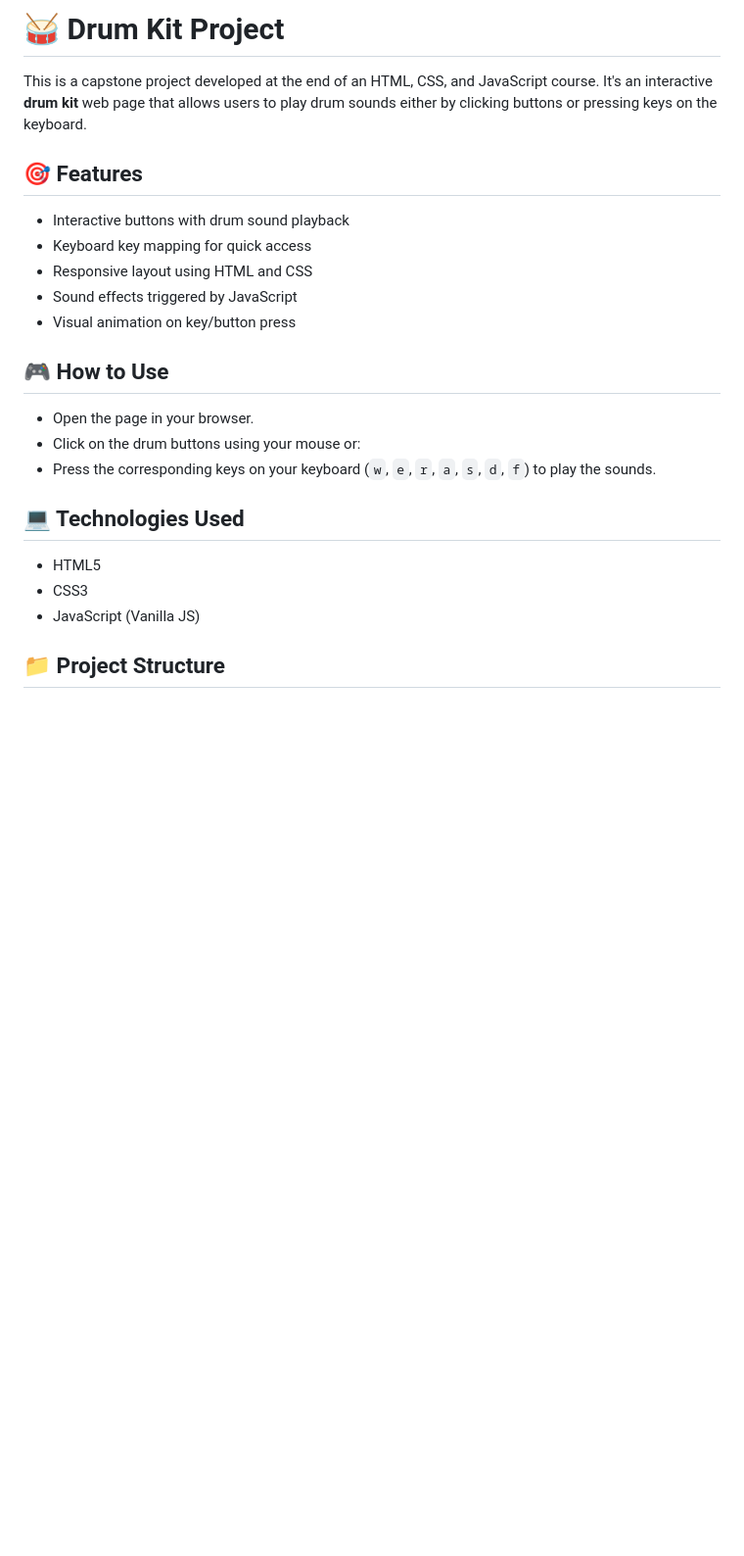
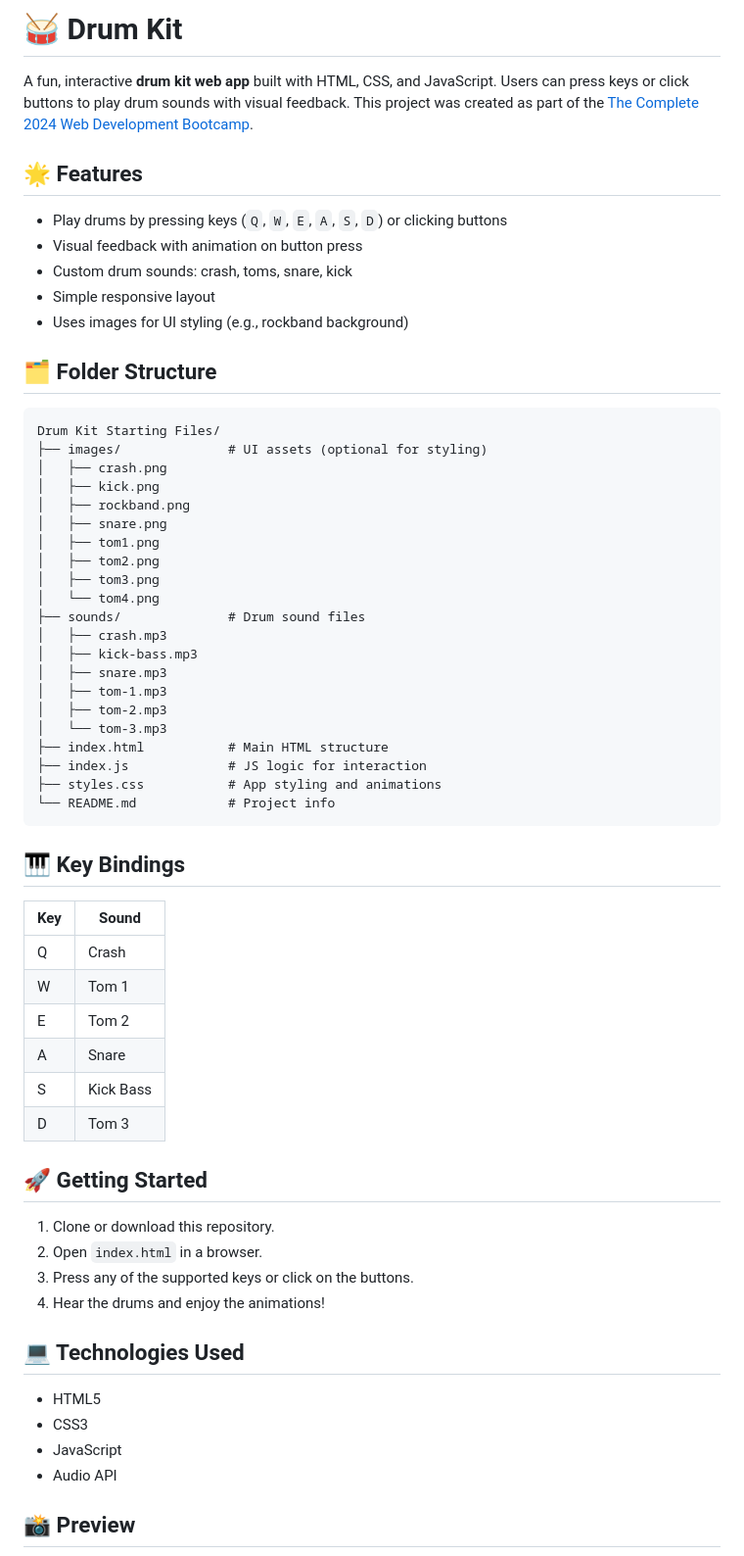
Before and after one commit to gusavila/drumkit, a Markdown page: README.md, the part around the change printed below. Shown: that part at 98% size. Rendered like a GitHub page; blank space fills up the shorter version.

Commit message:
docs: update README with project details and course reference
- Added project description, features, and folder structure
- Included key bindings and usage instructions
- Referenced the Udemy Web Development Bootcamp by Dr. Angela Yu

````diff
--- a/README.md
+++ b/README.md
@@ -1,26 +1,65 @@
-# 🥁 Drum Kit Project
+# 🥁 Drum Kit
 
-This is a capstone project developed at the end of an HTML, CSS, and JavaScript course. It's an interactive **drum kit** web page that allows users to play drum sounds either by clicking buttons or pressing keys on the keyboard.
+A fun, interactive **drum kit web app** built with HTML, CSS, and JavaScript. Users can press keys or click buttons to play drum sounds with visual feedback. This project was created as part of the [The Complete 2024 Web Development Bootcamp](https://www.udemy.com/course/the-complete-web-development-bootcamp/).
 
-## 🎯 Features
+## 🌟 Features
 
-- Interactive buttons with drum sound playback
-- Keyboard key mapping for quick access
-- Responsive layout using HTML and CSS
-- Sound effects triggered by JavaScript
-- Visual animation on key/button press
+- Play drums by pressing keys (`Q`, `W`, `E`, `A`, `S`, `D`) or clicking buttons
+- Visual feedback with animation on button press
+- Custom drum sounds: crash, toms, snare, kick
+- Simple responsive layout
+- Uses images for UI styling (e.g., rockband background)
 
-## 🎮 How to Use
+## 🗂️ Folder Structure
 
-- Open the page in your browser.
-- Click on the drum buttons using your mouse or:
-- Press the corresponding keys on your keyboard (`w`, `e`, `r`, `a`, `s`, `d`, `f`) to play the sounds.
+```
+Drum Kit Starting Files/
+├── images/              # UI assets (optional for styling)
+│   ├── crash.png
+│   ├── kick.png
+│   ├── rockband.png
+│   ├── snare.png
+│   ├── tom1.png
+│   ├── tom2.png
+│   ├── tom3.png
+│   └── tom4.png
+├── sounds/              # Drum sound files
+│   ├── crash.mp3
+│   ├── kick-bass.mp3
+│   ├── snare.mp3
+│   ├── tom-1.mp3
+│   ├── tom-2.mp3
+│   └── tom-3.mp3
+├── index.html           # Main HTML structure
+├── index.js             # JS logic for interaction
+├── styles.css           # App styling and animations
+└── README.md            # Project info
+```
+
+## 🎹 Key Bindings
+
+| Key | Sound      |
+|-----|------------|
+| Q   | Crash      |
+| W   | Tom 1      |
+| E   | Tom 2      |
+| A   | Snare      |
+| S   | Kick Bass  |
+| D   | Tom 3      |
+
+## 🚀 Getting Started
+
+1. Clone or download this repository.
+2. Open `index.html` in a browser.
+3. Press any of the supported keys or click on the buttons.
+4. Hear the drums and enjoy the animations!
 
 ## 💻 Technologies Used
 
 - HTML5
 - CSS3
-- JavaScript (Vanilla JS)
+- JavaScript
+- Audio API
 
-## 📁 Project Structure
+## 📸 Preview
 
````
Also changed, not shown: other parts of README.md (+6 -13 lines), images/preview.png (added), 1 other file.
